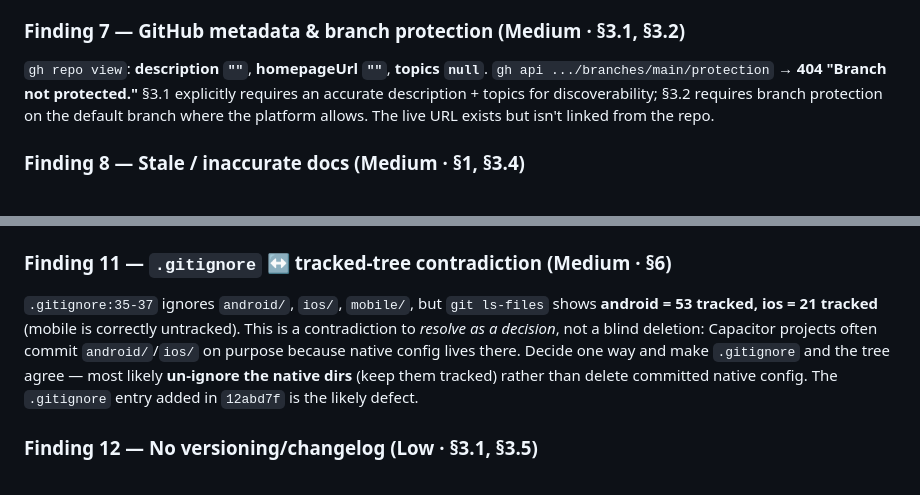
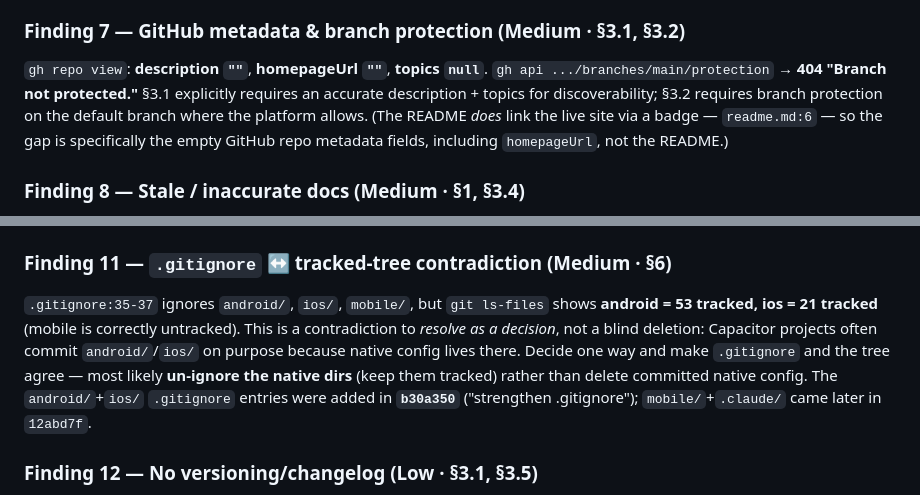
Before and after one commit to ehukaimedia/chirocard, a Markdown page: docs/code-reviews/claude-oss-standard-audit-2026-06-13.md, 2 parts joined by grey strips. Rendered like a GitHub page.

```diff
--- a/docs/code-reviews/claude-oss-standard-audit-2026-06-13.md
+++ b/docs/code-reviews/claude-oss-standard-audit-2026-06-13.md
@@ -105,7 +105,7 @@ A tracked file imports from a **hardcoded absolute path on the author's machine*
 
 ### Finding 7 — GitHub metadata & branch protection (Medium · §3.1, §3.2)
 
-`gh repo view`: **description `""`**, **homepageUrl `""`**, **topics `null`**. `gh api .../branches/main/protection` → **404 "Branch not protected."** §3.1 explicitly requires an accurate description + topics for discoverability; §3.2 requires branch protection on the default branch where the platform allows. The live URL exists but isn't linked from the repo.
+`gh repo view`: **description `""`**, **homepageUrl `""`**, **topics `null`**. `gh api .../branches/main/protection` → **404 "Branch not protected."** §3.1 explicitly requires an accurate description + topics for discoverability; §3.2 requires branch protection on the default branch where the platform allows. (The README *does* link the live site via a badge — `readme.md:6` — so the gap is specifically the empty GitHub repo metadata fields, including `homepageUrl`, not the README.)
 
 ### Finding 8 — Stale / inaccurate docs (Medium · §1, §3.4)
 
@@ -124,7 +124,7 @@ A tracked file imports from a **hardcoded absolute path on the author's machine*
 
 ### Finding 11 — `.gitignore` ↔ tracked-tree contradiction (Medium · §6)
 
-`.gitignore:35-37` ignores `android/`, `ios/`, `mobile/`, but `git ls-files` shows **android = 53 tracked, ios = 21 tracked** (mobile is correctly untracked). This is a contradiction to *resolve as a decision*, not a blind deletion: Capacitor projects often commit `android/`/`ios/` on purpose because native config lives there. Decide one way and make `.gitignore` and the tree agree — most likely **un-ignore the native dirs** (keep them tracked) rather than delete committed native config. The `.gitignore` entry added in `12abd7f` is the likely defect.
+`.gitignore:35-37` ignores `android/`, `ios/`, `mobile/`, but `git ls-files` shows **android = 53 tracked, ios = 21 tracked** (mobile is correctly untracked). This is a contradiction to *resolve as a decision*, not a blind deletion: Capacitor projects often commit `android/`/`ios/` on purpose because native config lives there. Decide one way and make `.gitignore` and the tree agree — most likely **un-ignore the native dirs** (keep them tracked) rather than delete committed native config. The `android/`+`ios/` `.gitignore` entries were added in **`b30a350`** ("strengthen .gitignore"); `mobile/`+`.claude/` came later in `12abd7f`.
 
 ### Finding 12 — No versioning/changelog (Low · §3.1, §3.5)
 
```
Also changed, not shown: docs/plans/oss-standard-remediation-2026-06-13.md (+9 -7 lines).
